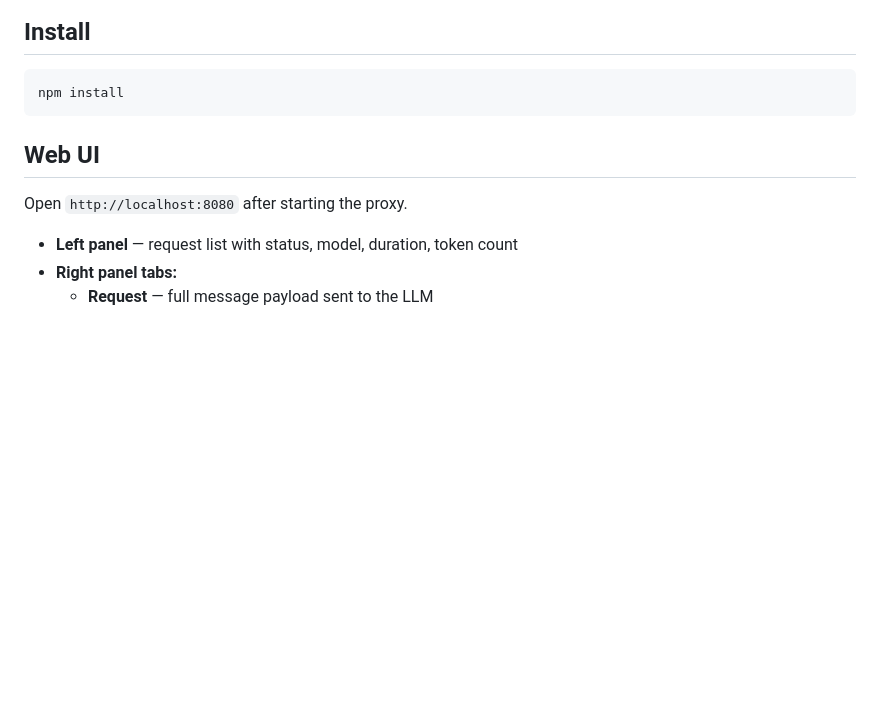
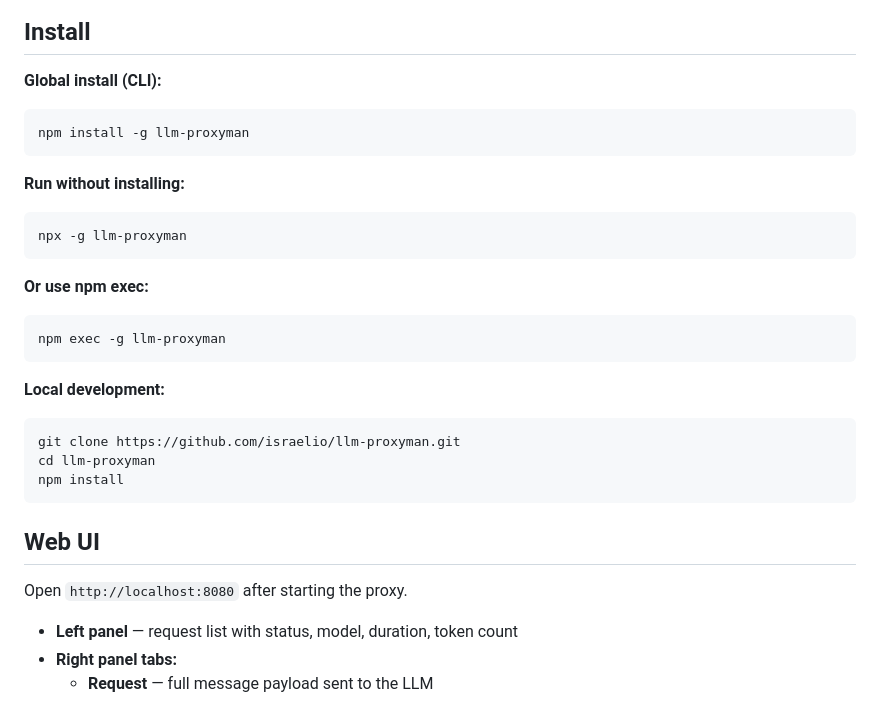
Before and after one commit to israelio/llm-proxyman, a Markdown page: README.md, the part around the change. Drawn GitHub-style; blank space fills up the shorter version.

Commit message:
docs: add npm install, npx, and npm exec install methods

````diff
--- a/README.md
+++ b/README.md
@@ -26,7 +26,29 @@ A local HTTP proxy that intercepts LLM API calls from tools like **Claude Code**
 
 ## Install
 
+**Global install (CLI):**
+
 ```bash
+npm install -g llm-proxyman
+```
+
+**Run without installing:**
+
+```bash
+npx -g llm-proxyman
+```
+
+**Or use npm exec:**
+
+```bash
+npm exec -g llm-proxyman
+```
+
+**Local development:**
+
+```bash
+git clone https://github.com/israelio/llm-proxyman.git
+cd llm-proxyman
 npm install
 ```
 
````
